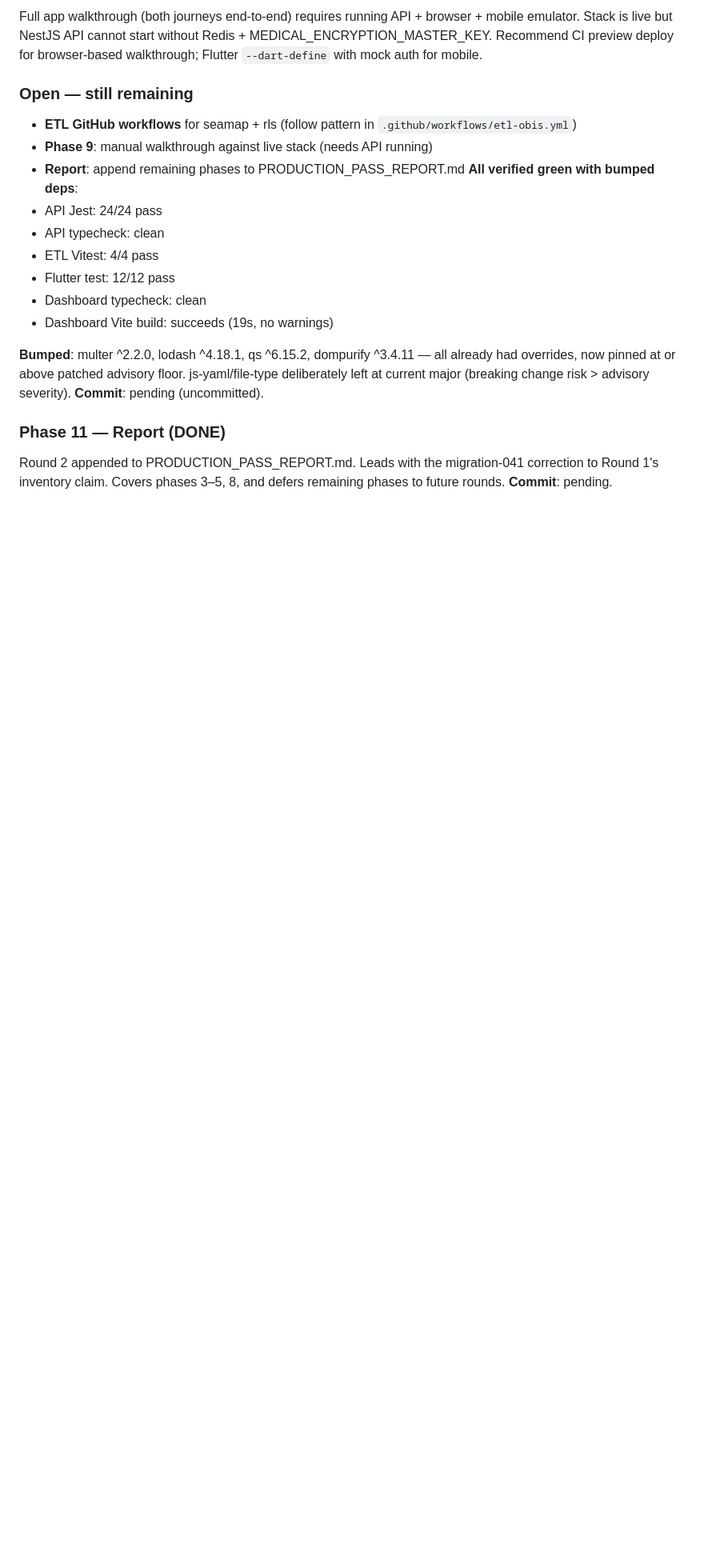
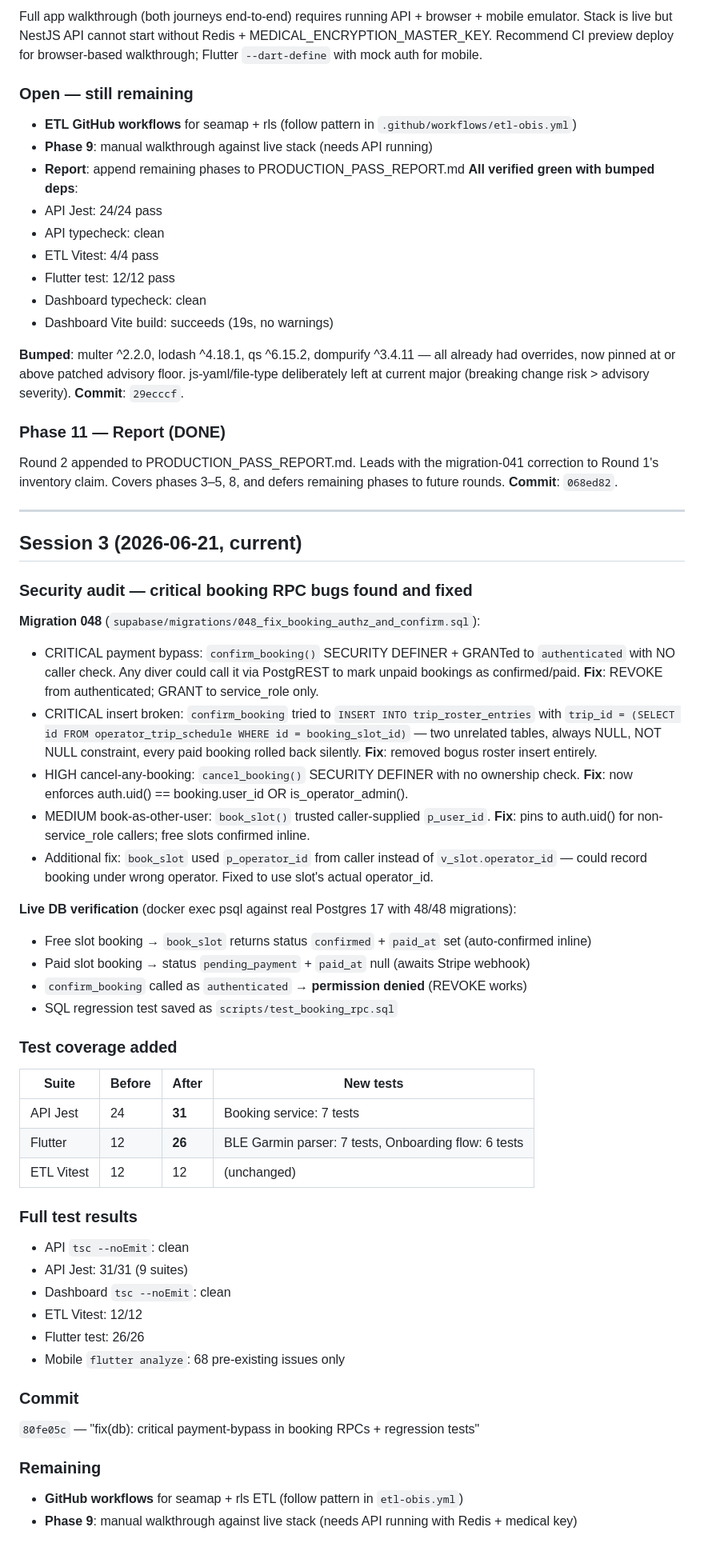
Before and after one commit to AlessandroFare/benthyo, a Markdown page: ROUND2_PROGRESS.md, the part around the change. Shown at 80% size. GitHub-like rendering; blank space fills up the shorter version.

Commit message:
docs: progress update — security audit, payment-bypass fix, regression tests

```diff
--- a/ROUND2_PROGRESS.md
+++ b/ROUND2_PROGRESS.md
@@ -211,9 +211,50 @@ Full app walkthrough (both journeys end-to-end) requires running API + browser +
 - Dashboard typecheck: clean
 - Dashboard Vite build: succeeds (19s, no warnings)
 
-**Bumped**: multer ^2.2.0, lodash ^4.18.1, qs ^6.15.2, dompurify ^3.4.11 — all already had overrides, now pinned at or above patched advisory floor. js-yaml/file-type deliberately left at current major (breaking change risk > advisory severity). **Commit**: pending (uncommitted).
+**Bumped**: multer ^2.2.0, lodash ^4.18.1, qs ^6.15.2, dompurify ^3.4.11 — all already had overrides, now pinned at or above patched advisory floor. js-yaml/file-type deliberately left at current major (breaking change risk > advisory severity). **Commit**: `29ecccf`.
 
 ### Phase 11 — Report (DONE)
 Round 2 appended to PRODUCTION_PASS_REPORT.md. Leads with the migration-041
 correction to Round 1's inventory claim. Covers phases 3–5, 8, and defers
-remaining phases to future rounds. **Commit**: pending.
+remaining phases to future rounds. **Commit**: `068ed82`.
+
+---
+
+## Session 3 (2026-06-21, current)
+
+### Security audit — critical booking RPC bugs found and fixed
+
+**Migration 048** (`supabase/migrations/048_fix_booking_authz_and_confirm.sql`):
+- CRITICAL payment bypass: `confirm_booking()` SECURITY DEFINER + GRANTed to `authenticated` with NO caller check. Any diver could call it via PostgREST to mark unpaid bookings as confirmed/paid. **Fix**: REVOKE from authenticated; GRANT to service_role only.
+- CRITICAL insert broken: `confirm_booking` tried to `INSERT INTO trip_roster_entries` with `trip_id = (SELECT id FROM operator_trip_schedule WHERE id = booking_slot_id)` — two unrelated tables, always NULL, NOT NULL constraint, every paid booking rolled back silently. **Fix**: removed bogus roster insert entirely.
+- HIGH cancel-any-booking: `cancel_booking()` SECURITY DEFINER with no ownership check. **Fix**: now enforces auth.uid() == booking.user_id OR is_operator_admin().
+- MEDIUM book-as-other-user: `book_slot()` trusted caller-supplied `p_user_id`. **Fix**: pins to auth.uid() for non-service_role callers; free slots confirmed inline.
+- Additional fix: `book_slot` used `p_operator_id` from caller instead of `v_slot.operator_id` — could record booking under wrong operator. Fixed to use slot's actual operator_id.
+
+**Live DB verification** (docker exec psql against real Postgres 17 with 48/48 migrations):
+- Free slot booking → `book_slot` returns status `confirmed` + `paid_at` set (auto-confirmed inline)
+- Paid slot booking → status `pending_payment` + `paid_at` null (awaits Stripe webhook)
+- `confirm_booking` called as `authenticated` → **permission denied** (REVOKE works)
+- SQL regression test saved as `scripts/test_booking_rpc.sql`
+
+### Test coverage added
+| Suite | Before | After | New tests |
+|-------|--------|-------|-----------|
+| API Jest | 24 | **31** | Booking service: 7 tests |
+| Flutter | 12 | **26** | BLE Garmin parser: 7 tests, Onboarding flow: 6 tests |
+| ETL Vitest | 12 | 12 | (unchanged) |
+
+### Full test results
+- API `tsc --noEmit`: clean
+- API Jest: 31/31 (9 suites)
+- Dashboard `tsc --noEmit`: clean
+- ETL Vitest: 12/12
+- Flutter test: 26/26
+- Mobile `flutter analyze`: 68 pre-existing issues only
+
+### Commit
+`80fe05c` — "fix(db): critical payment-bypass in booking RPCs + regression tests"
+
+### Remaining
+- **GitHub workflows** for seamap + rls ETL (follow pattern in `etl-obis.yml`)
+- **Phase 9**: manual walkthrough against live stack (needs API running with Redis + medical key)
```
